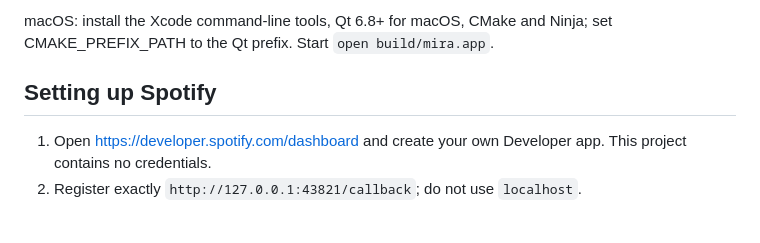
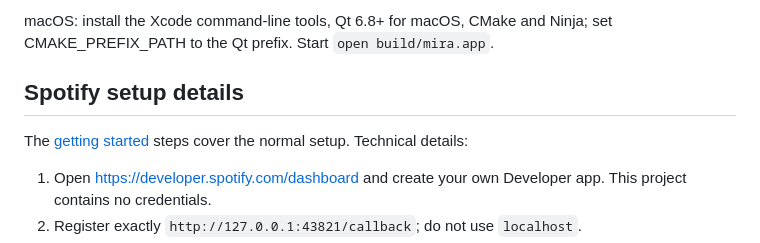
Before and after one commit to LilaccFlowerr/Mira-player, a Markdown page: README.md, the part around one of its changes. Drawn GitHub-style; blank space fills up the shorter version.

```diff
--- a/README.md
+++ b/README.md
@@ -25,7 +65,9 @@ Windows: install Qt 6.8+ MSVC 2022 x64, Visual Studio C++ Build Tools, CMake/Nin
 
 macOS: install the Xcode command-line tools, Qt 6.8+ for macOS, CMake and Ninja; set CMAKE_PREFIX_PATH to the Qt prefix. Start `open build/mira.app`.
 
-## Setting up Spotify
+## Spotify setup details
+
+The [getting started](#getting-started) steps cover the normal setup. Technical details:
 
 1. Open https://developer.spotify.com/dashboard and create your own Developer app. This project contains no credentials.
 2. Register exactly `http://127.0.0.1:43821/callback`; do not use `localhost`.
```
Also changed, not shown: other parts of README.md (+40 -0 lines).
